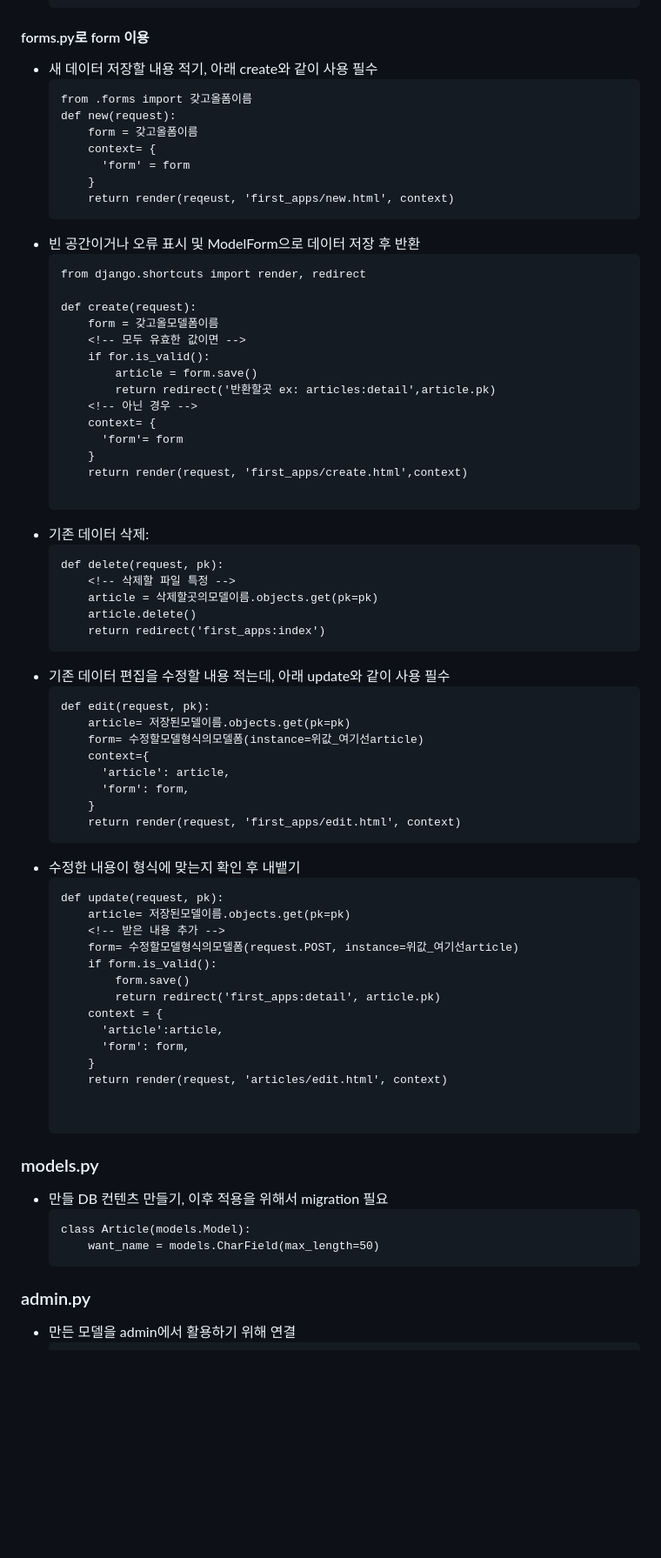
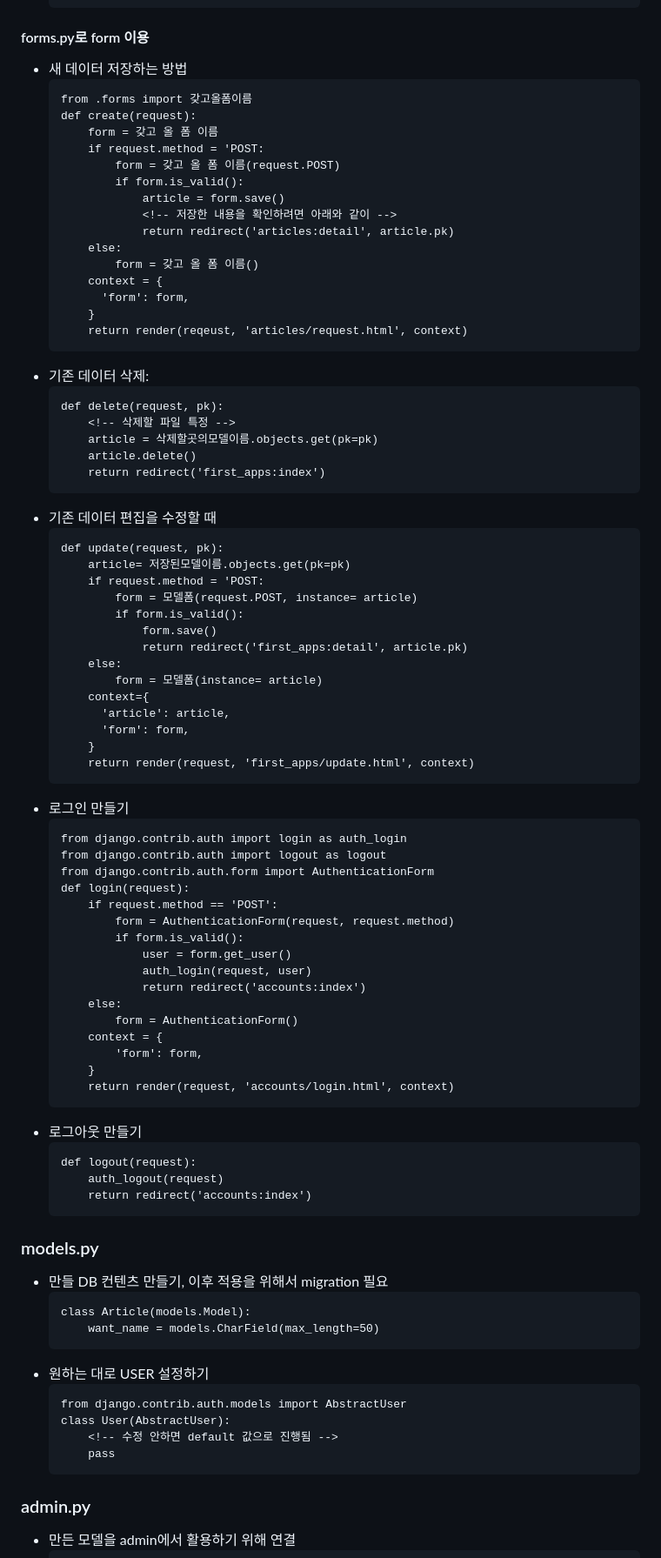
Before and after one commit to cocoajoa/TIL-public, a Markdown page: django/django_key.md, the part around one of its changes. Shown at 87% size. Drawn GitHub-style; blank space fills up the shorter version.

Commit message:
2024-04-01 2nd

````diff
--- a/django/django_key.md
+++ b/django/django_key.md
@@ -144,32 +149,23 @@
       }
   ```
 #### forms.py로 form 이용
-  - 새 데이터 저장할 내용 적기, 아래 create와 같이 사용 필수
+  - 새 데이터 저장하는 방법
     ```html
     from .forms import 갖고올폼이름
-    def new(request):
-        form = 갖고올폼이름
-        context= {
-          'form' = form
+    def create(request):
+        form = 갖고 올 폼 이름
+        if request.method = 'POST:
+            form = 갖고 올 폼 이름(request.POST)
+            if form.is_valid():
+                article = form.save()
+                <!-- 저장한 내용을 확인하려면 아래와 같이 -->
+                return redirect('articles:detail', article.pk)
+        else:
+            form = 갖고 올 폼 이름()
+        context = {
+          'form': form,
         }
-        return render(reqeust, 'first_apps/new.html', context)
-    ```
-  - 빈 공간이거나 오류 표시 및 ModelForm으로 데이터 저장 후 반환
-    ```html
-    from django.shortcuts import render, redirect
-
-    def create(request):
-        form = 갖고올모델폼이름
-        <!-- 모두 유효한 값이면 -->
-        if for.is_valid():
-            article = form.save()
-            return redirect('반환할곳 ex: articles:detail',article.pk)
-        <!-- 아닌 경우 -->
-        context= {
-          'form'= form
-        }
-        return render(request, 'first_apps/create.html',context)
-
+        return render(reqeust, 'articles/request.html', context)
     ```
 - 기존 데이터 삭제:
   ```html
@@ -179,33 +175,47 @@
       article.delete()
       return redirect('first_apps:index')
   ```
-- 기존 데이터 편집을 수정할 내용 적는데, 아래 update와 같이 사용 필수
+- 기존 데이터 편집을 수정할 때
   ```html
-  def edit(request, pk):
+  def update(request, pk):
       article= 저장된모델이름.objects.get(pk=pk)
-      form= 수정할모델형식의모델폼(instance=위값_여기선article)
+      if request.method = 'POST:
+          form = 모델폼(request.POST, instance= article)
+          if form.is_valid():
+              form.save()
+              return redirect('first_apps:detail', article.pk)
+      else:
+          form = 모델폼(instance= article)
       context={
         'article': article,
         'form': form,
       }
-      return render(request, 'first_apps/edit.html', context)
+      return render(request, 'first_apps/update.html', context)
   ```
-- 수정한 내용이 형식에 맞는지 확인 후 내뱉기
+- 로그인 만들기
   ```html
-  def update(request, pk):
-      article= 저장된모델이름.objects.get(pk=pk)
-      <!-- 받은 내용 추가 -->
-      form= 수정할모델형식의모델폼(request.POST, instance=위값_여기선article)
-      if form.is_valid():
-          form.save()
-          return redirect('first_apps:detail', article.pk)
+  from django.contrib.auth import login as auth_login
+  from django.contrib.auth import logout as logout
+  from django.contrib.auth.form import AuthenticationForm
+  def login(request):
+      if request.method == 'POST':
+          form = AuthenticationForm(request, request.method)
+          if form.is_valid():
+              user = form.get_user()
+              auth_login(request, user)
+              return redirect('accounts:index')
+      else:
+          form = AuthenticationForm()
       context = {
-        'article':article,
-        'form': form,
+          'form': form,
       }
-      return render(request, 'articles/edit.html', context)
-
-
+      return render(request, 'accounts/login.html', context)
+  ```
+- 로그아웃 만들기
+  ```html
+  def logout(request):
+      auth_logout(request)
+      return redirect('accounts:index')
   ```
 
 ### models.py
@@ -214,6 +224,13 @@
   class Article(models.Model):
       want_name = models.CharField(max_length=50)
   ```
+- 원하는 대로 USER 설정하기
+  ```html
+  from django.contrib.auth.models import AbstractUser
+  class User(AbstractUser):
+      <!-- 수정 안하면 default 값으로 진행됨 -->
+      pass
+  ```
 ### admin.py
 - 만든 모델을 admin에서 활용하기 위해 연결
   ```html
````
Also changed, not shown: other parts of django/django_key.md (+11 -0 lines).
